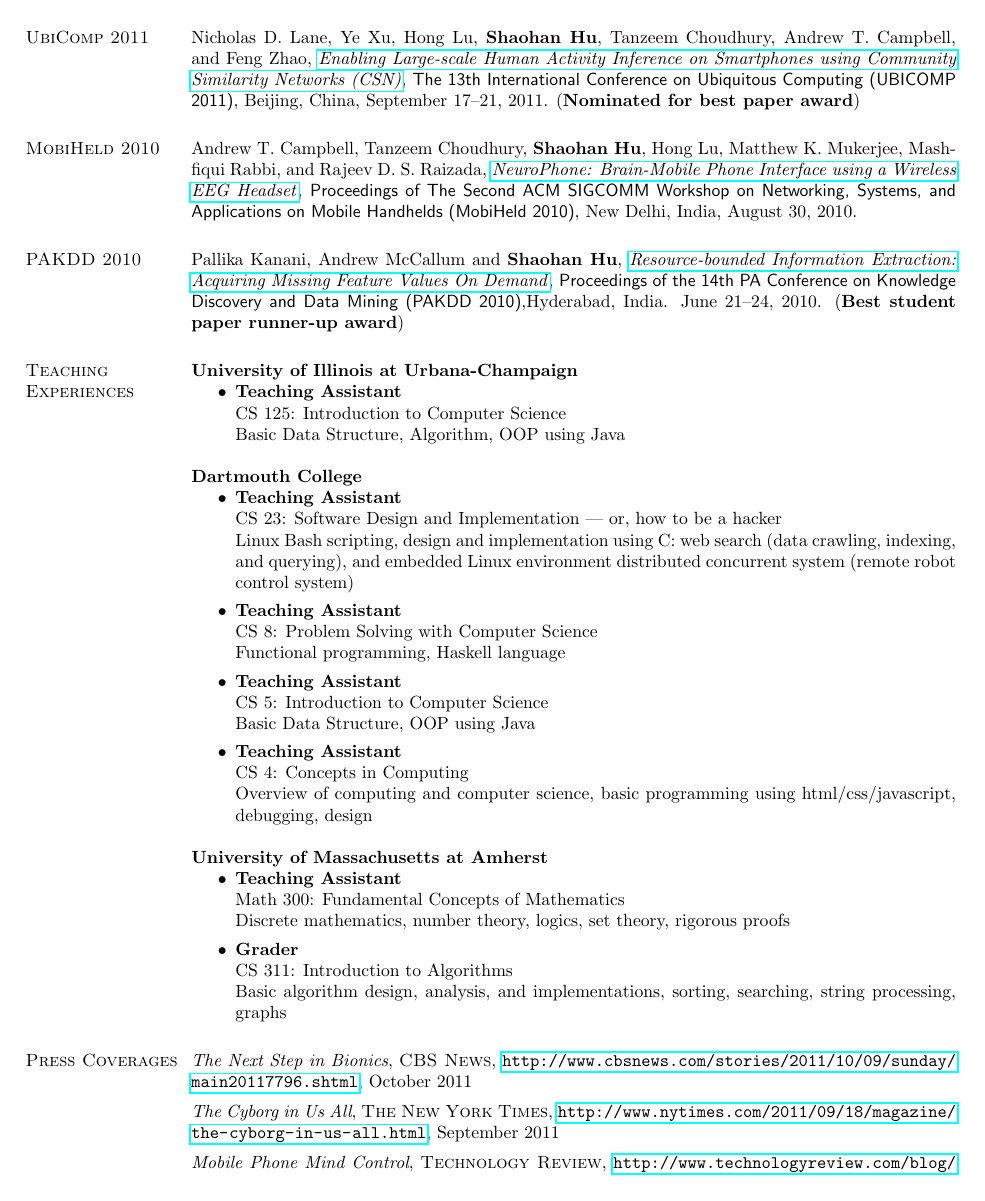
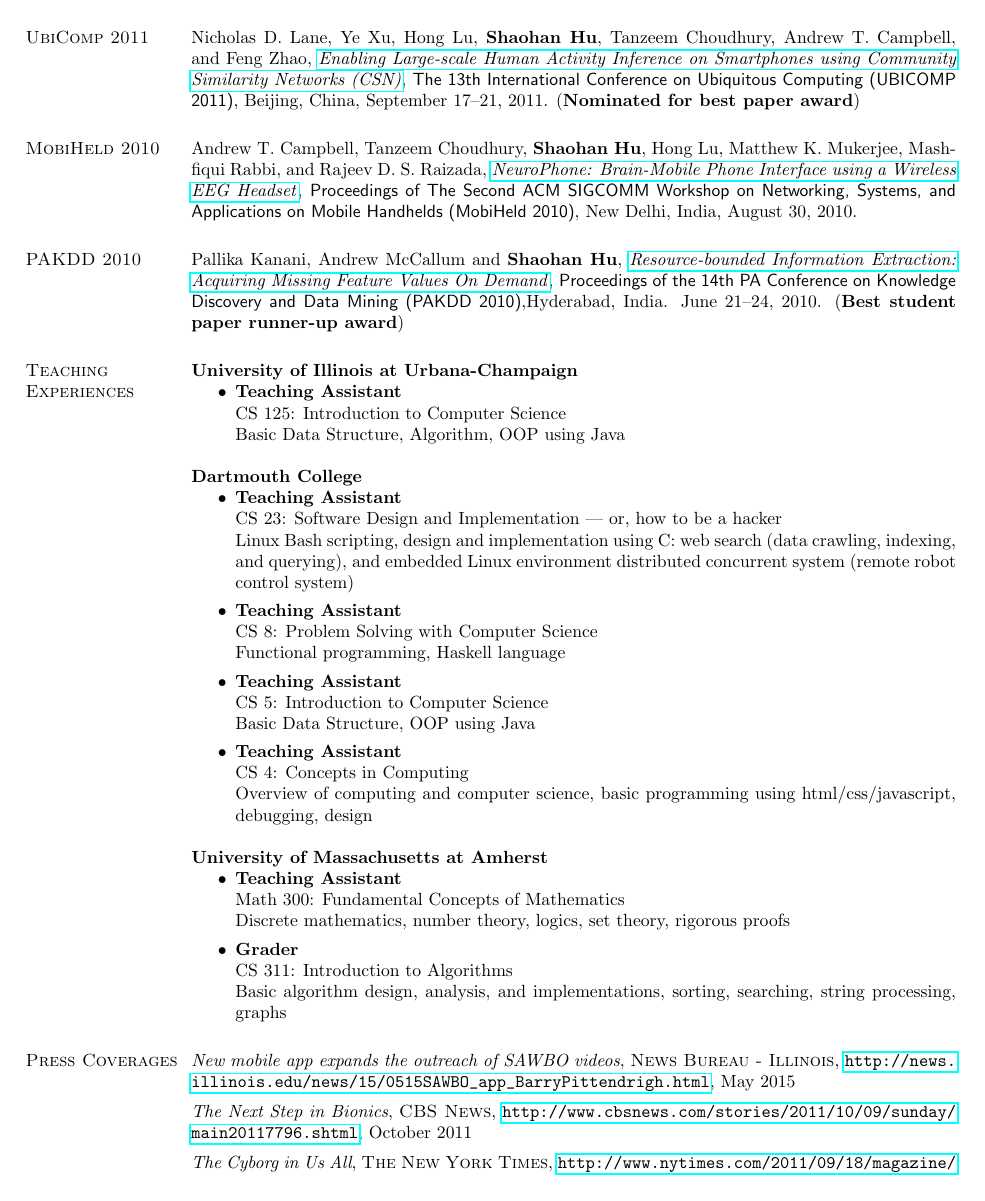
Before and after one commit to hushaohan/hushaohan.github.io, a LaTeX CV (cv.tex, which reads press.tex): page 6 of 7. Compiled offline with pdfLaTeX.

Commit message:
added sawbo press release

```diff
--- a/press.tex
+++ b/press.tex
@@ -1,4 +1,9 @@
 \section{\sc Press Coverages}
+\emph{New mobile app expands the outreach of SAWBO videos}, \textsc{News Bureau - Illinois},
+\url{http://news.illinois.edu/news/15/0515SAWBO_app_BarryPittendrigh.html},
+May 2015
+\vspace*{-2.5mm}
+
 \emph{The Next Step in Bionics}, \textsc{CBS News},
 \url{http://www.cbsnews.com/stories/2011/10/09/sunday/main20117796.shtml},
 October 2011
```
Also changed, not shown: references.tex (+1 -1 lines), skills.tex (+1 -1 lines), cv.pdf.
